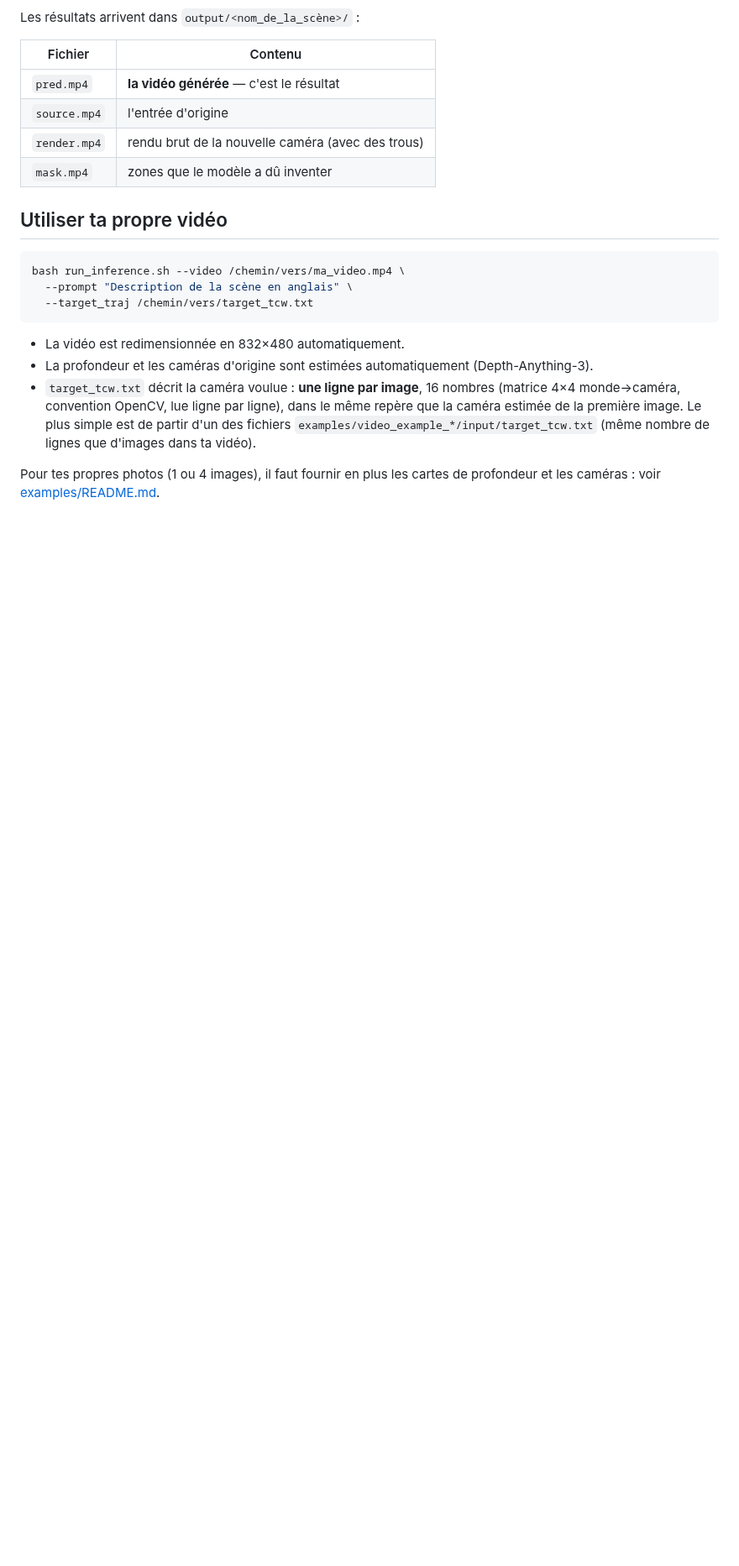
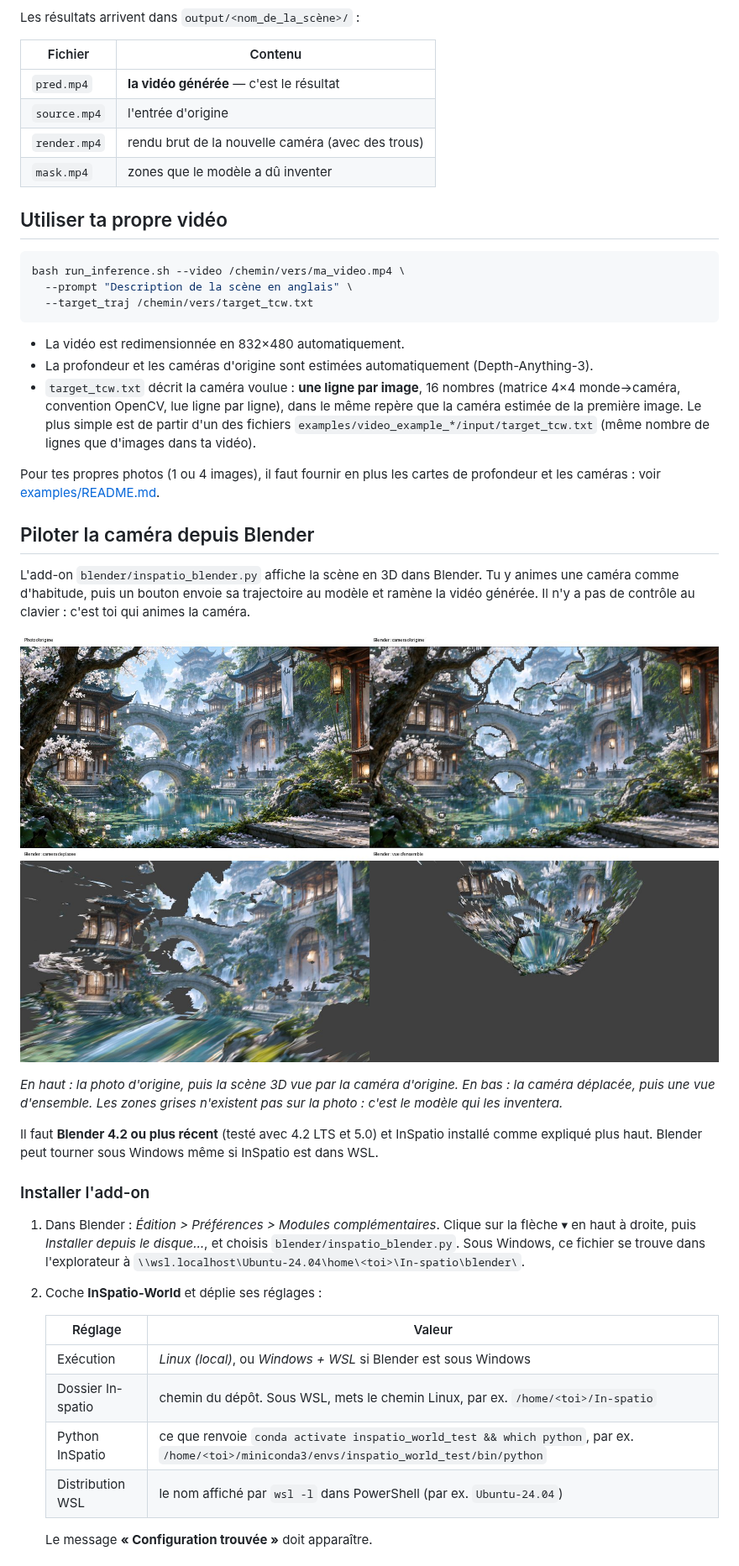
Before and after one commit to MaxiJoun/In-spatio, a Markdown page: LISEZMOI.md, the part around one of its changes. Shown at 84% size. Rendered like a GitHub page; pictures changed too: assets/blender/apercu_blender.jpg (added); blank space fills up the shorter version.

```diff
--- a/LISEZMOI.md
+++ b/LISEZMOI.md
@@ -97,3 +99,35 @@ bash run_inference.sh --video /chemin/vers/ma_video.mp4 \
 Pour tes propres photos (1 ou 4 images), il faut fournir en plus les cartes de profondeur et
 les caméras : voir [examples/README.md](examples/README.md).
 
+## Piloter la caméra depuis Blender
+
+L'add-on `blender/inspatio_blender.py` affiche la scène en 3D dans Blender. Tu y animes une
+caméra comme d'habitude, puis un bouton envoie sa trajectoire au modèle et ramène la vidéo
+générée. Il n'y a pas de contrôle au clavier : c'est toi qui animes la caméra.
+
+![Aperçu dans Blender](assets/blender/apercu_blender.jpg)
+
+*En haut : la photo d'origine, puis la scène 3D vue par la caméra d'origine. En bas : la
+caméra déplacée, puis une vue d'ensemble. Les zones grises n'existent pas sur la photo :
+c'est le modèle qui les inventera.*
+
+Il faut **Blender 4.2 ou plus récent** (testé avec 4.2 LTS et 5.0) et InSpatio installé comme
+expliqué plus haut. Blender peut tourner sous Windows même si InSpatio est dans WSL.
+
+### Installer l'add-on
+
+1. Dans Blender : *Édition > Préférences > Modules complémentaires*. Clique sur la flèche ▾
+   en haut à droite, puis *Installer depuis le disque…*, et choisis
+   `blender/inspatio_blender.py`. Sous Windows, ce fichier se trouve dans l'explorateur à
+   `\\wsl.localhost\Ubuntu-24.04\home\<toi>\In-spatio\blender\`.
+2. Coche **InSpatio-World** et déplie ses réglages :
+
+   | Réglage | Valeur |
+   |---|---|
+   | Exécution | *Linux (local)*, ou *Windows + WSL* si Blender est sous Windows |
+   | Dossier In-spatio | chemin du dépôt. Sous WSL, mets le chemin Linux, par ex. `/home/<toi>/In-spatio` |
+   | Python InSpatio | ce que renvoie `conda activate inspatio_world_test && which python`, par ex. `/home/<toi>/miniconda3/envs/inspatio_world_test/bin/python` |
+   | Distribution WSL | le nom affiché par `wsl -l` dans PowerShell (par ex. `Ubuntu-24.04`) |
+
+   Le message **« Configuration trouvée »** doit apparaître.
+
```
Also changed, not shown: other parts of LISEZMOI.md (+47 -4 lines), 4 other files.
